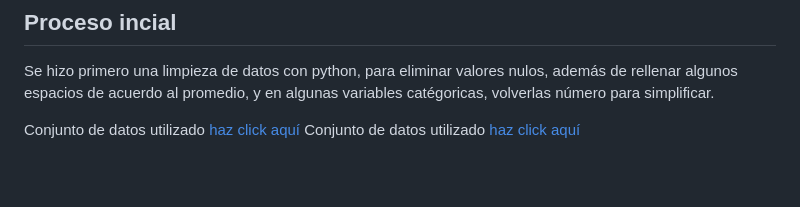
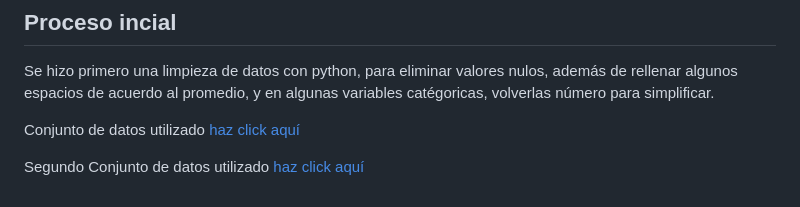
Before and after one commit to CrisEmf/Proyecto-Ciencia-de-Datos, a Markdown page: Conjuntodedatos.md, the part around the change. Rendered like a GitHub page; blank space fills up the shorter version.

```diff
--- a/Conjuntodedatos.md
+++ b/Conjuntodedatos.md
@@ -31,4 +31,5 @@ Para el primer conjunto, es comprobar y analizar que el abandoo escolar se encue
 Se hizo primero una limpieza de datos con python, para eliminar valores nulos, además de rellenar algunos espacios de acuerdo al promedio, y en algunas variables catégoricas, volverlas número para simplificar.
 
 Conjunto de datos utilizado [haz click aquí](dataset/Educacion_11.csv)
-Conjunto de datos utilizado [haz click aquí](dataset/DESERCIÓNESCOLARENEMS(Respuestas)-Respuestasdeformulario1.csv)
+
+Segundo Conjunto de datos utilizado [haz click aquí](dataset/DESERCIÓNESCOLARENEMS(Respuestas)-Respuestasdeformulario1.csv)
```
